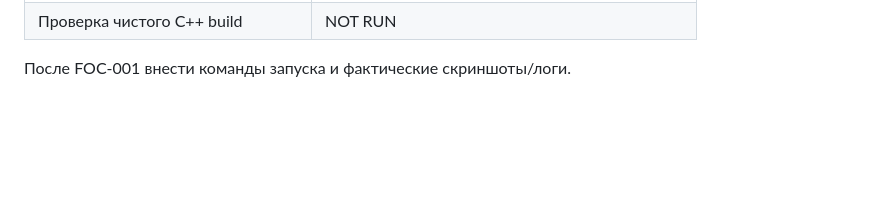
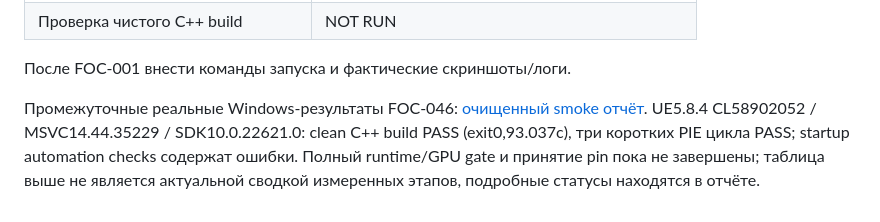
Before and after one commit to Hazernit/fog-of-command, a Markdown page: docs/ENGINE_VERSION.md, the part around the change. GitHub-like rendering; blank space fills up the shorter version.

```diff
--- a/docs/ENGINE_VERSION.md
+++ b/docs/ENGINE_VERSION.md
@@ -14,3 +14,6 @@
 | Проверка чистого C++ build | NOT RUN |
 
 После FOC-001 внести команды запуска и фактические скриншоты/логи.
+
+Промежуточные реальные Windows-результаты FOC-046: [очищенный smoke отчёт](diagnostics/FOC-046-windows-smoke.md).
+UE5.8.4 CL58902052 / MSVC14.44.35229 / SDK10.0.22621.0: clean C++ build PASS (exit0,93.037с), три коротких PIE цикла PASS; startup automation checks содержат ошибки. Полный runtime/GPU gate и принятие pin пока не завершены; таблица выше не является актуальной сводкой измеренных этапов, подробные статусы находятся в отчёте.
```
Also changed, not shown: docs/diagnostics/FOC-046-windows-smoke.md (+26 -2 lines), docs/diagnostics/images/FOC-046-pie.jpg (added).
